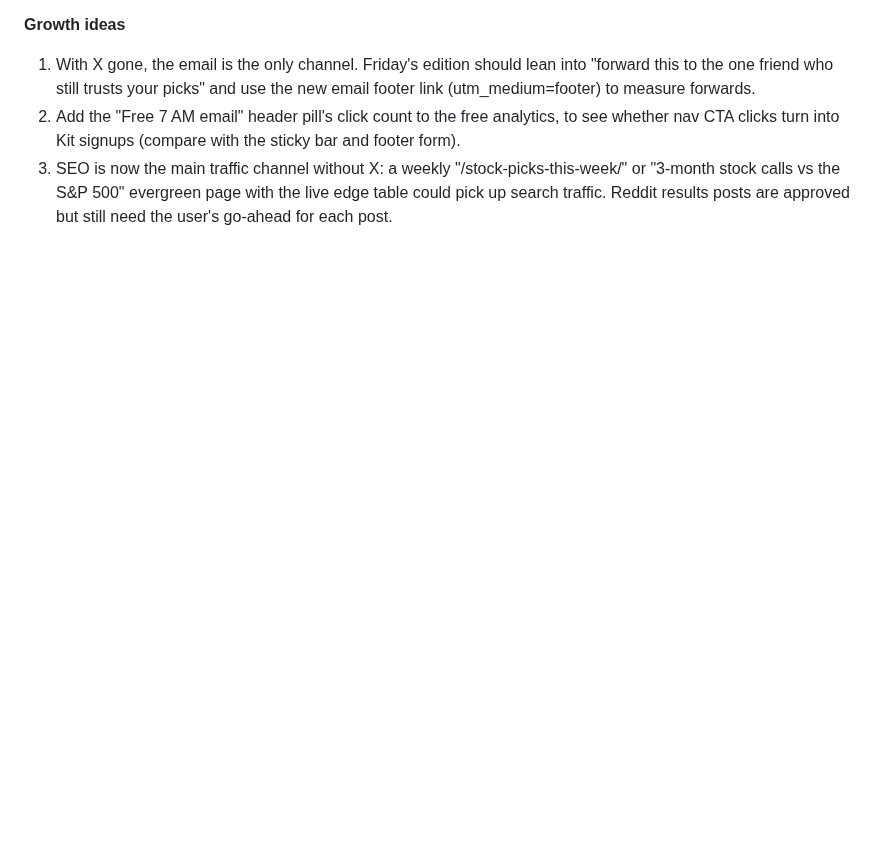
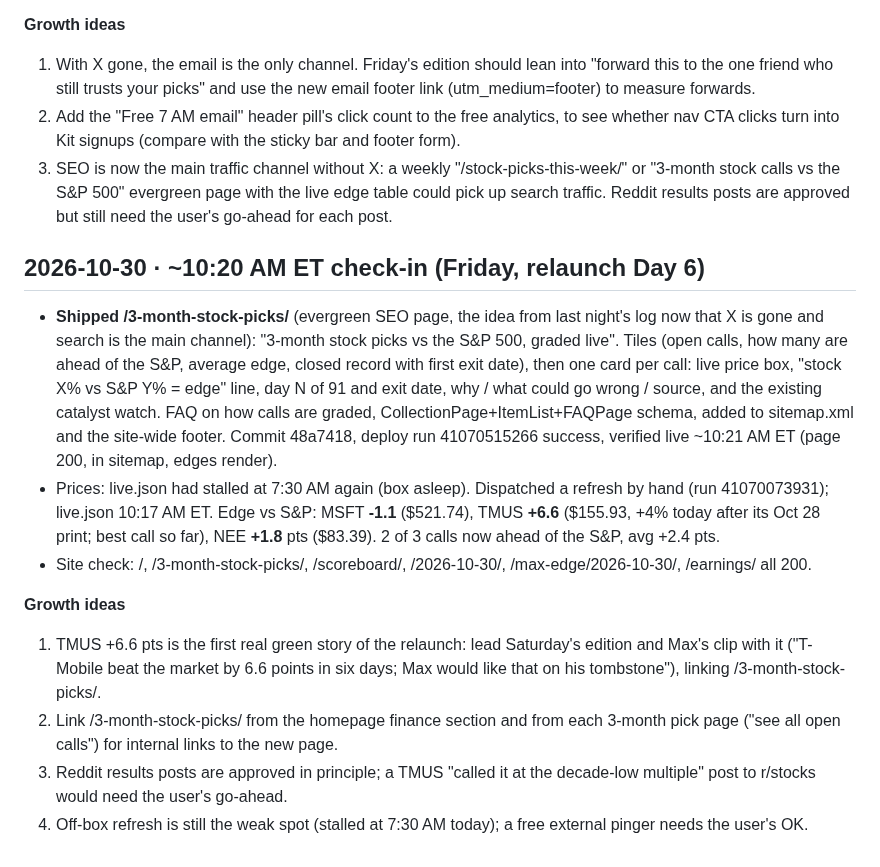
Before and after one commit to gregpunch/daily-five, a Markdown page: ceo-log.md, the part around the change. Rendered like a GitHub page; blank space fills up the shorter version.

Commit message:
ceo-log: 10-30 10 AM check-in [skip ci]

```diff
--- a/ceo-log.md
+++ b/ceo-log.md
@@ -778,3 +778,14 @@
 1. With X gone, the email is the only channel. Friday's edition should lean into "forward this to the one friend who still trusts your picks" and use the new email footer link (utm_medium=footer) to measure forwards.
 2. Add the "Free 7 AM email" header pill's click count to the free analytics, to see whether nav CTA clicks turn into Kit signups (compare with the sticky bar and footer form).
 3. SEO is now the main traffic channel without X: a weekly "/stock-picks-this-week/" or "3-month stock calls vs the S&P 500" evergreen page with the live edge table could pick up search traffic. Reddit results posts are approved but still need the user's go-ahead for each post.
+
+## 2026-10-30 · ~10:20 AM ET check-in (Friday, relaunch Day 6)
+- **Shipped /3-month-stock-picks/** (evergreen SEO page, the idea from last night's log now that X is gone and search is the main channel): "3-month stock picks vs the S&P 500, graded live". Tiles (open calls, how many are ahead of the S&P, average edge, closed record with first exit date), then one card per call: live price box, "stock X% vs S&P Y% = edge" line, day N of 91 and exit date, why / what could go wrong / source, and the existing catalyst watch. FAQ on how calls are graded, CollectionPage+ItemList+FAQPage schema, added to sitemap.xml and the site-wide footer. Commit 48a7418, deploy run 41070515266 success, verified live ~10:21 AM ET (page 200, in sitemap, edges render).
+- Prices: live.json had stalled at 7:30 AM again (box asleep). Dispatched a refresh by hand (run 41070073931); live.json 10:17 AM ET. Edge vs S&P: MSFT **-1.1** ($521.74), TMUS **+6.6** ($155.93, +4% today after its Oct 28 print; best call so far), NEE **+1.8** pts ($83.39). 2 of 3 calls now ahead of the S&P, avg +2.4 pts.
+- Site check: /, /3-month-stock-picks/, /scoreboard/, /2026-10-30/, /max-edge/2026-10-30/, /earnings/ all 200.
+
+**Growth ideas**
+1. TMUS +6.6 pts is the first real green story of the relaunch: lead Saturday's edition and Max's clip with it ("T-Mobile beat the market by 6.6 points in six days; Max would like that on his tombstone"), linking /3-month-stock-picks/.
+2. Link /3-month-stock-picks/ from the homepage finance section and from each 3-month pick page ("see all open calls") for internal links to the new page.
+3. Reddit results posts are approved in principle; a TMUS "called it at the decade-low multiple" post to r/stocks would need the user's go-ahead.
+4. Off-box refresh is still the weak spot (stalled at 7:30 AM today); a free external pinger needs the user's OK.
```
